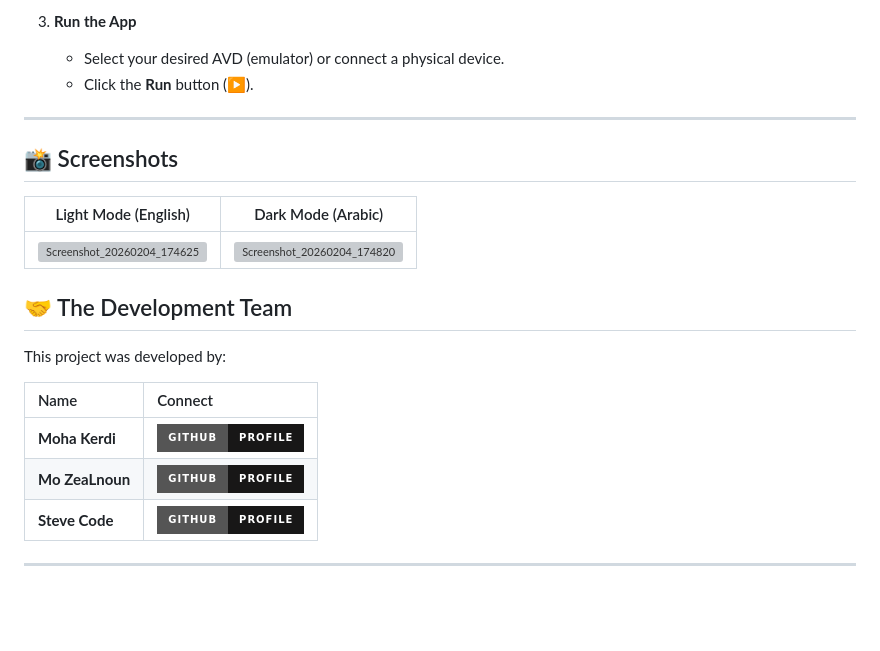
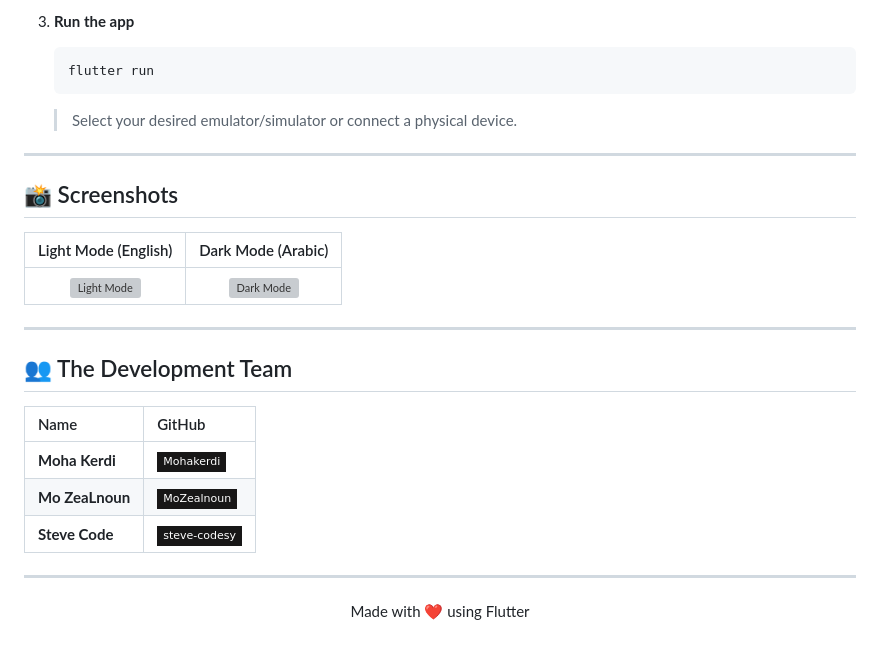
Before and after one commit to Mohakerdi/AlMekhtar, a Markdown page: README.md, the part around one of its changes. Drawn GitHub-style; badges without logos; blank space fills up the shorter version; grey boxes are pictures that could not be loaded.

````diff
--- a/README.md
+++ b/README.md
@@ -58,7 +80,9 @@ You will need the following installed:
 
-3.  **Run the App**
-    * Select your desired AVD (emulator) or connect a physical device.
-    * Click the **Run** button (▶️).
+3. **Run the app**
+   ```bash
+   flutter run
+   ```
+   > Select your desired emulator/simulator or connect a physical device.
 
 ---
 
@@ -66,16 +90,21 @@ You will need the following installed:
 
 | Light Mode (English) | Dark Mode (Arabic) |
 | :---: | :---: |
-| <img width="200" height="650" alt="Screenshot_20260204_174625" src="https://github.com/user-attachments/assets/6fc16c39-b5fa-4a51-83f9-fe195626f469" /> | <img width="200" height="650" alt="Screenshot_20260204_174820" src="https://github.com/user-attachments/assets/193fe1f2-2b2b-4026-aba5-10104df3f749" />|---
-
-## 🤝 The Development Team
-
-This project was developed by:
-
-| Name | Connect |
-| :--- | :--- |
-| **Moha Kerdi** | [![GitHub Badge](https://img.shields.io/badge/GitHub-Profile-181717?style=for-the-badge&logo=github)](https://github.com/Mohakerdi) |
-| **Mo ZeaLnoun** | [![GitHub Badge](https://img.shields.io/badge/GitHub-Profile-181717?style=for-the-badge&logo=github)](https://github.com/MoZealnoun) |
-| **Steve Code** | [![GitHub Badge](https://img.shields.io/badge/GitHub-Profile-181717?style=for-the-badge&logo=github)](https://github.com/steve-codesy) |
+| <img width="200" height="650" alt="Light Mode" src="https://github.com/user-attachments/assets/6fc16c39-b5fa-4a51-83f9-fe195626f469" /> | <img width="200" height="650" alt="Dark Mode" src="https://github.com/user-attachments/assets/193fe1f2-2b2b-4026-aba5-10104df3f749" /> |
 
 ---
+
+## 👥 The Development Team
+
+| Name | GitHub |
+| :--- | :--- |
+| **Moha Kerdi** | [![GitHub](https://img.shields.io/badge/Mohakerdi-181717?style=flat-square&logo=github&logoColor=white)](https://github.com/Mohakerdi) |
+| **Mo ZeaLnoun** | [![GitHub](https://img.shields.io/badge/MoZealnoun-181717?style=flat-square&logo=github&logoColor=white)](https://github.com/MoZealnoun) |
+| **Steve Code** | [![GitHub](https://img.shields.io/badge/steve--codesy-181717?style=flat-square&logo=github&logoColor=white)](https://github.com/steve-codesy) |
+
+---
+
+<div align="center">
+
+Made with ❤️ using Flutter
+
````
Also changed, not shown: other parts of README.md (+61 -38 lines).
